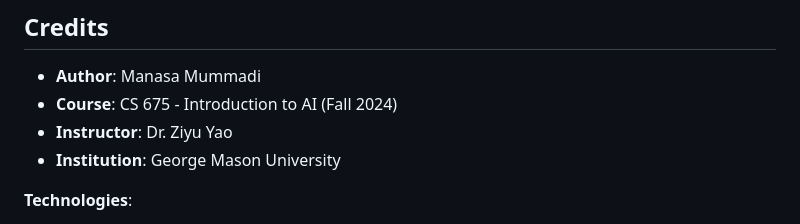
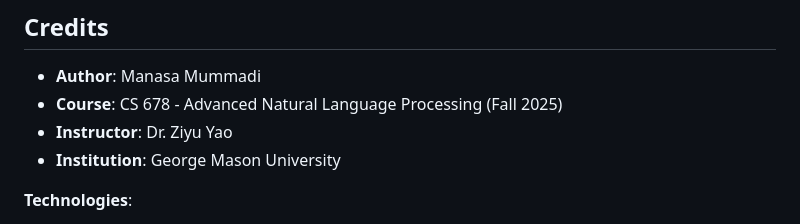
Before and after one commit to manasamummadi0208/AutoResuAgent, a Markdown page: README.md, the part around the change. Drawn GitHub-style.

```diff
--- a/README.md
+++ b/README.md
@@ -394,7 +394,7 @@ docker-compose logs -f frontend
 ## Credits
 
 - **Author**: Manasa Mummadi
-- **Course**: CS 675 - Introduction to AI (Fall 2024)
+- **Course**: CS 678 - Advanced Natural Language Processing (Fall 2025)
 - **Instructor**: Dr. Ziyu Yao
 - **Institution**: George Mason University
 
```
